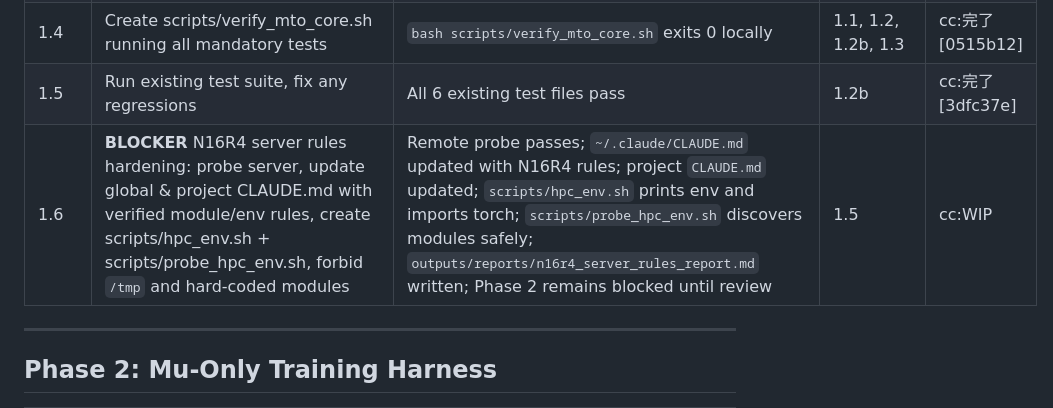
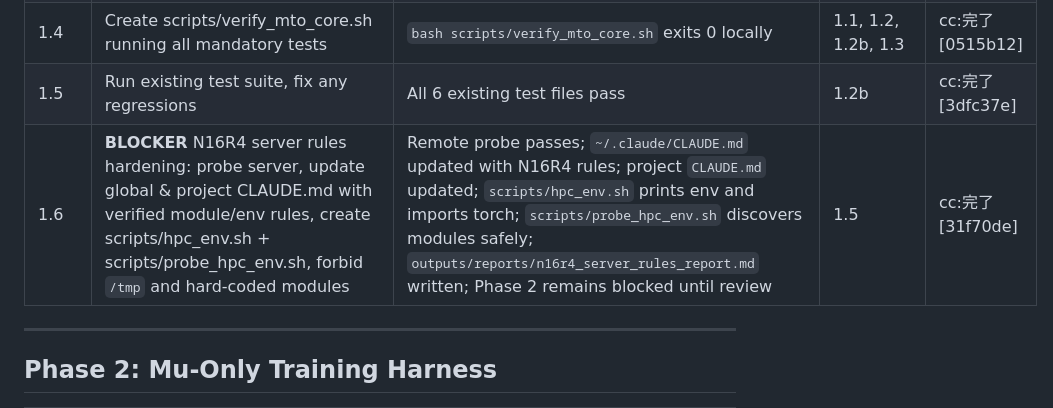
Before and after one commit to techandscixie2005/Ar-MTO, a Markdown page: Plans.md, the part around the change. GitHub-like rendering.

Commit message:
chore: mark Task 1.6 complete in Plans.md [31f70de]

```diff
--- a/Plans.md
+++ b/Plans.md
@@ -70,7 +70,7 @@ Tests are comprehensive but have gaps:
 | 1.3 | Add test_permutation.py: same-element atom permutation consistency | `pytest tests/test_permutation.py -v` passes | 1.2b | cc:完了 [a7b579b] |
 | 1.4 | Create scripts/verify_mto_core.sh running all mandatory tests | `bash scripts/verify_mto_core.sh` exits 0 locally | 1.1, 1.2, 1.2b, 1.3 | cc:完了 [0515b12] |
 | 1.5 | Run existing test suite, fix any regressions | All 6 existing test files pass | 1.2b | cc:完了 [3dfc37e] |
-| 1.6 | **BLOCKER** N16R4 server rules hardening: probe server, update global & project CLAUDE.md with verified module/env rules, create scripts/hpc_env.sh + scripts/probe_hpc_env.sh, forbid `/tmp` and hard-coded modules | Remote probe passes; `~/.claude/CLAUDE.md` updated with N16R4 rules; project `CLAUDE.md` updated; `scripts/hpc_env.sh` prints env and imports torch; `scripts/probe_hpc_env.sh` discovers modules safely; `outputs/reports/n16r4_server_rules_report.md` written; Phase 2 remains blocked until review | 1.5 | cc:WIP |
+| 1.6 | **BLOCKER** N16R4 server rules hardening: probe server, update global & project CLAUDE.md with verified module/env rules, create scripts/hpc_env.sh + scripts/probe_hpc_env.sh, forbid `/tmp` and hard-coded modules | Remote probe passes; `~/.claude/CLAUDE.md` updated with N16R4 rules; project `CLAUDE.md` updated; `scripts/hpc_env.sh` prints env and imports torch; `scripts/probe_hpc_env.sh` discovers modules safely; `outputs/reports/n16r4_server_rules_report.md` written; Phase 2 remains blocked until review | 1.5 | cc:完了 [31f70de] |
 
 ---
 
```
